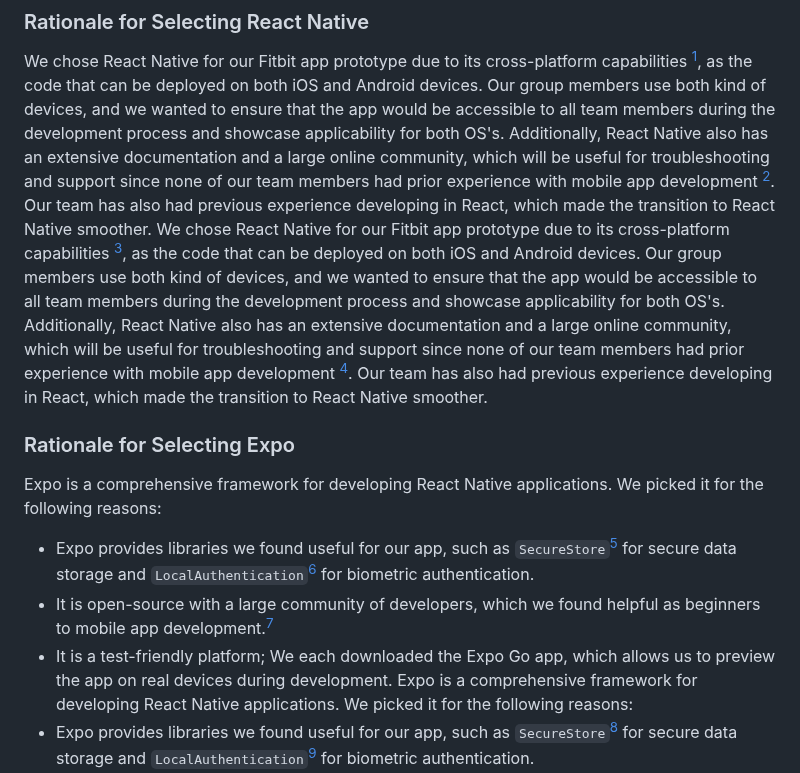
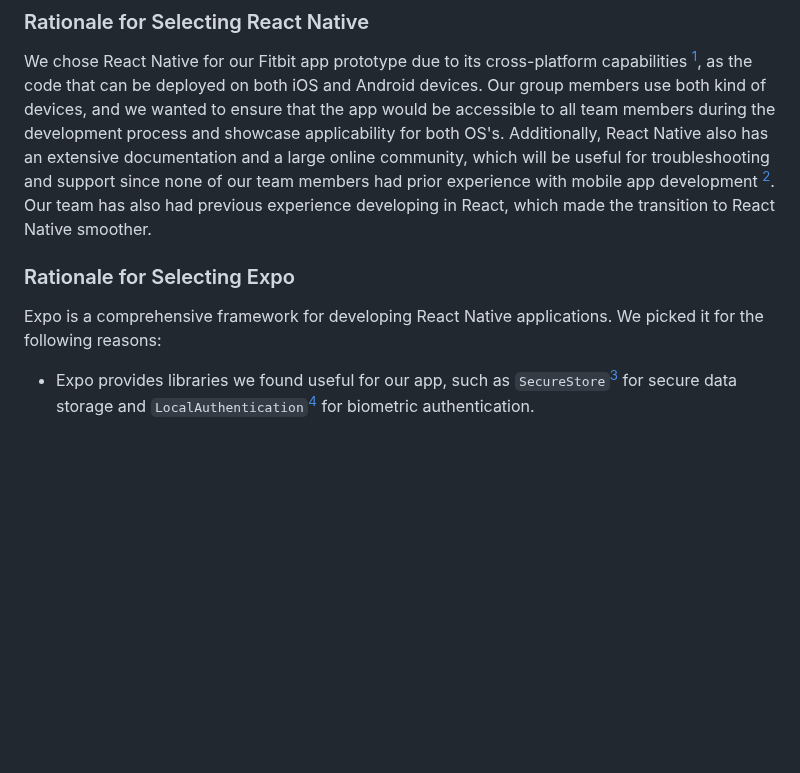
Before and after one commit to suusanp/stealth-health, a Markdown page: m5/prototype.md, the part around the change. Drawn GitHub-style; blank space fills up the shorter version.

```diff
--- a/m5/prototype.md
+++ b/m5/prototype.md
@@ -22,16 +22,11 @@ The development of the Fitbit app prototype serves as a proof of concept for a m
 ### Rationale for Selecting React Native
 
 We chose React Native for our Fitbit app prototype due to its cross-platform capabilities [^1], as the  code that can be deployed on both iOS and Android devices. Our group members use both kind of devices, and we wanted to ensure that the app would be accessible to all team members during the development process and showcase applicability for both OS's. Additionally, React Native also has an extensive documentation and a large online community, which will be useful for troubleshooting and support since none of our team members had prior experience with mobile app development [^2]. Our team has also had previous experience developing in React, which made the transition to React Native smoother.
-We chose React Native for our Fitbit app prototype due to its cross-platform capabilities [^1], as the  code that can be deployed on both iOS and Android devices. Our group members use both kind of devices, and we wanted to ensure that the app would be accessible to all team members during the development process and showcase applicability for both OS's. Additionally, React Native also has an extensive documentation and a large online community, which will be useful for troubleshooting and support since none of our team members had prior experience with mobile app development [^2]. Our team has also had previous experience developing in React, which made the transition to React Native smoother.
 
 
 
 ### Rationale for Selecting Expo
 
-Expo is a comprehensive framework for developing React Native applications. We picked it for the following reasons:
-- Expo provides libraries we found useful for our app, such as `SecureStore`[^3] for secure data storage and `LocalAuthentication`[^4] for biometric authentication.
-- It is open-source with a large community of developers, which we found helpful as beginners to mobile app development.[^5]
-- It is a test-friendly platform; We each downloaded the Expo Go app, which allows us to preview the app on real devices during development.
 Expo is a comprehensive framework for developing React Native applications. We picked it for the following reasons:
 - Expo provides libraries we found useful for our app, such as `SecureStore`[^3] for secure data storage and `LocalAuthentication`[^4] for biometric authentication.
 - It is open-source with a large community of developers, which we found helpful as beginners to mobile app development.[^5]
```
